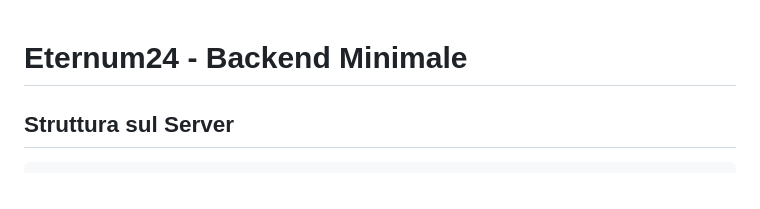
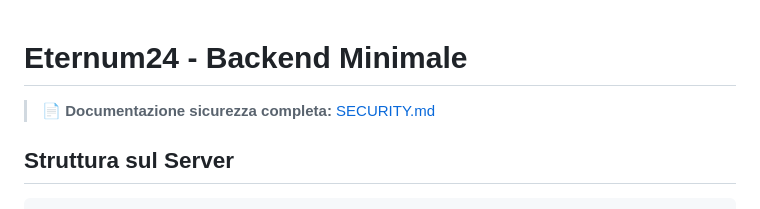
Before and after one commit to Marinuzzi/eternum24.space, a Markdown page: server/README.md, the part around the change. Rendered like a GitHub page.

Commit message:
Link to SECURITY.md from README

```diff
--- a/server/README.md
+++ b/server/README.md
@@ -1,4 +1,6 @@
 # Eternum24 - Backend Minimale
+
+> 📄 **Documentazione sicurezza completa:** [SECURITY.md](../SECURITY.md)
 
 ## Struttura sul Server
 
```
